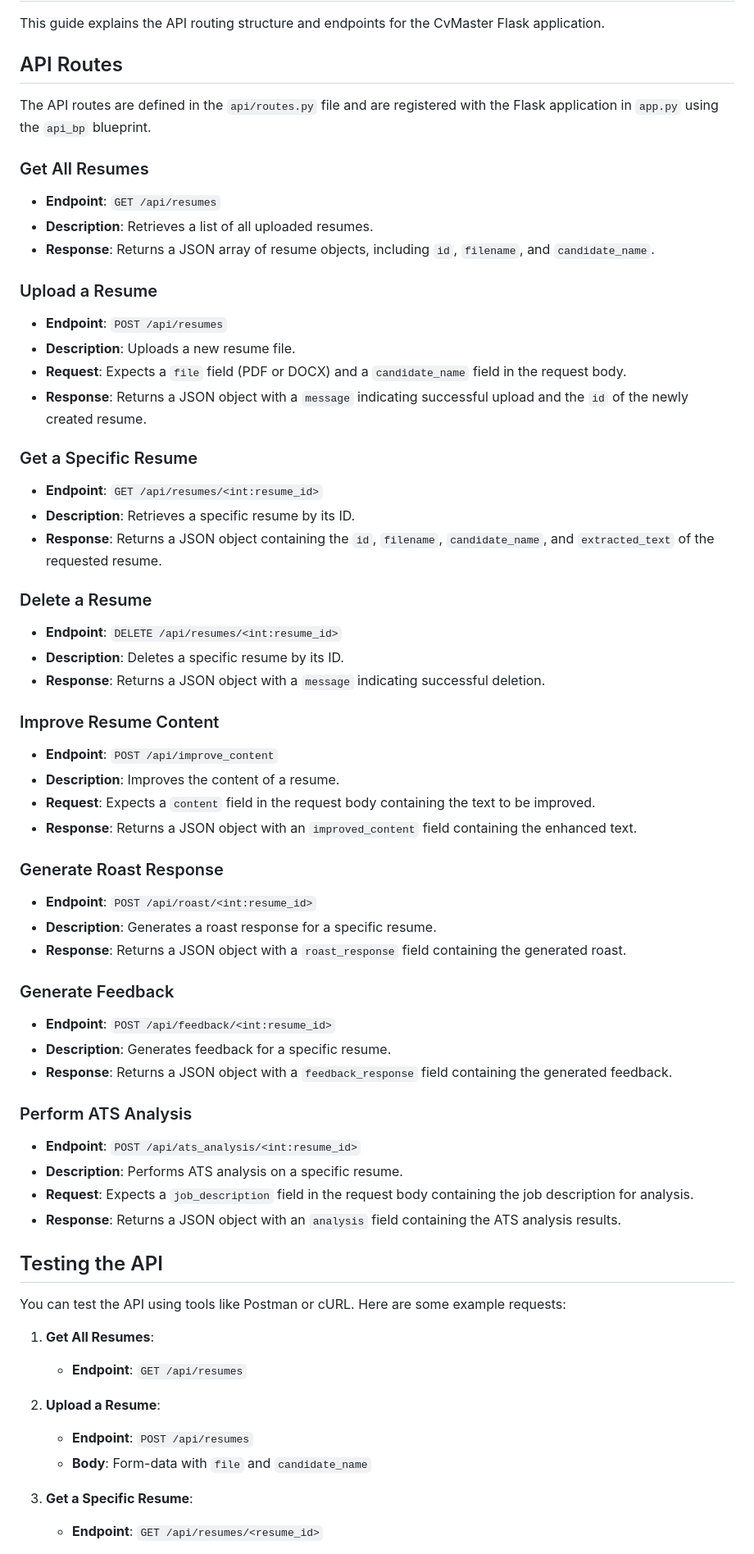
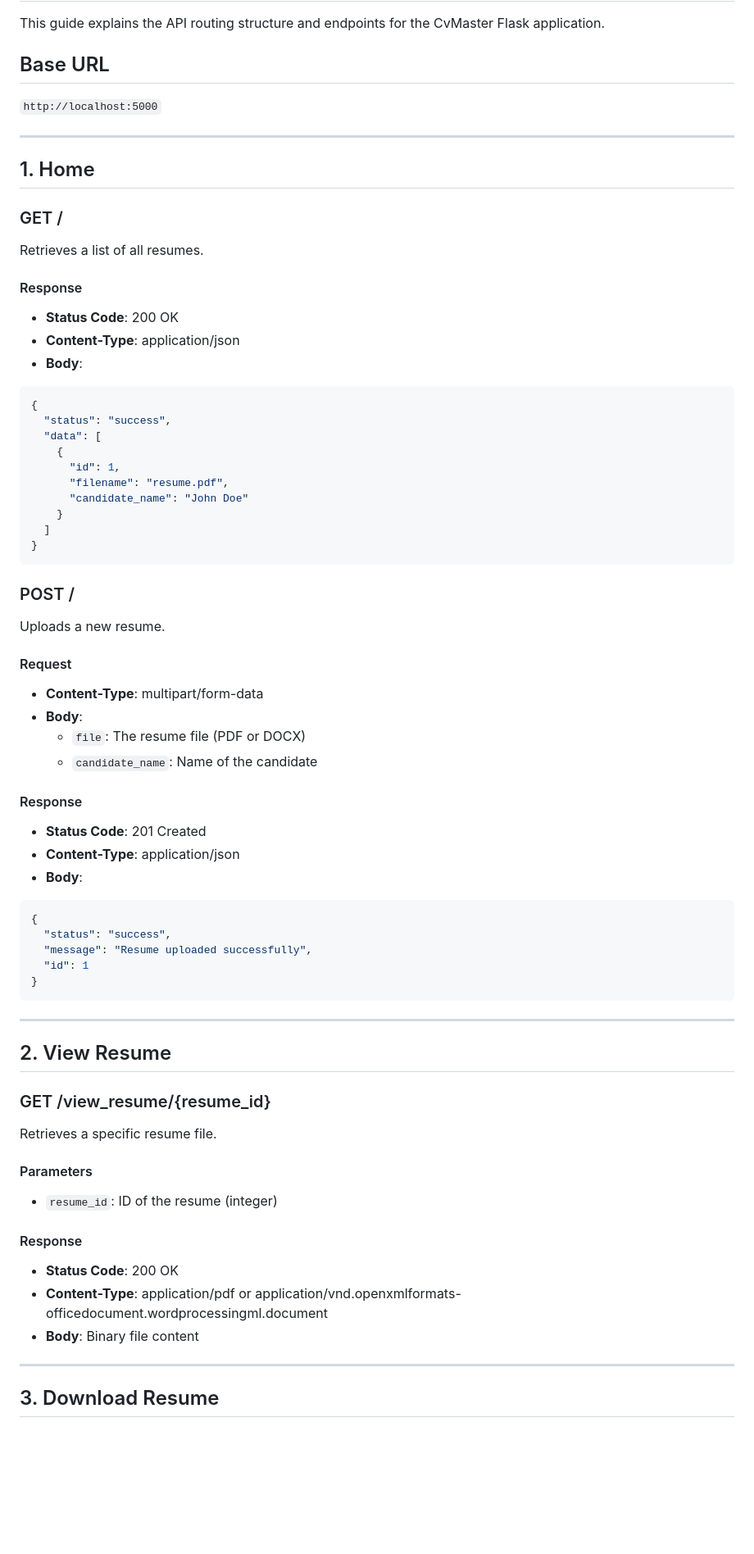
Before and after one commit to sarvesh-2109/cvmaster-endpoint, a Markdown page: Readme.md, the part around the change printed below. Shown: that part at 82% size. Drawn GitHub-style; blank space fills up the shorter version.

Commit message:
Api Documentation

````diff
--- a/Readme.md
+++ b/Readme.md
@@ -2,64 +2,70 @@
 
 This guide explains the API routing structure and endpoints for the CvMaster Flask application.
 
-## API Routes
+## Base URL
+`http://localhost:5000`
 
-The API routes are defined in the `api/routes.py` file and are registered with the Flask application in `app.py` using the `api_bp` blueprint.
+---
 
-### Get All Resumes
-- **Endpoint**: `GET /api/resumes`
-- **Description**: Retrieves a list of all uploaded resumes.
-- **Response**: Returns a JSON array of resume objects, including `id`, `filename`, and `candidate_name`.
+## 1. Home
 
-### Upload a Resume
-- **Endpoint**: `POST /api/resumes`
-- **Description**: Uploads a new resume file.
-- **Request**: Expects a `file` field (PDF or DOCX) and a `candidate_name` field in the request body.
-- **Response**: Returns a JSON object with a `message` indicating successful upload and the `id` of the newly created resume.
+### GET /
+Retrieves a list of all resumes.
 
-### Get a Specific Resume
-- **Endpoint**: `GET /api/resumes/<int:resume_id>`
-- **Description**: Retrieves a specific resume by its ID.
-- **Response**: Returns a JSON object containing the `id`, `filename`, `candidate_name`, and `extracted_text` of the requested resume.
+#### Response
+- **Status Code**: 200 OK
+- **Content-Type**: application/json
+- **Body**:
+```json
+{
+  "status": "success",
+  "data": [
+    {
+      "id": 1,
+      "filename": "resume.pdf",
+      "candidate_name": "John Doe"
+    }
+  ]
+}
+```
 
-### Delete a Resume
-- **Endpoint**: `DELETE /api/resumes/<int:resume_id>`
-- **Description**: Deletes a specific resume by its ID.
-- **Response**: Returns a JSON object with a `message` indicating successful deletion.
+### POST /
+Uploads a new resume.
 
-### Improve Resume Content
-- **Endpoint**: `POST /api/improve_content`
-- **Description**: Improves the content of a resume.
-- **Request**: Expects a `content` field in the request body containing the text to be improved.
-- **Response**: Returns a JSON object with an `improved_content` field containing the enhanced text.
+#### Request
+- **Content-Type**: multipart/form-data
+- **Body**:
+  - `file`: The resume file (PDF or DOCX)
+  - `candidate_name`: Name of the candidate
 
-### Generate Roast Response
-- **Endpoint**: `POST /api/roast/<int:resume_id>`
-- **Description**: Generates a roast response for a specific resume.
-- **Response**: Returns a JSON object with a `roast_response` field containing the generated roast.
+#### Response
+- **Status Code**: 201 Created
+- **Content-Type**: application/json
+- **Body**:
+```json
+{
+  "status": "success",
+  "message": "Resume uploaded successfully",
+  "id": 1
+}
+```
 
-### Generate Feedback
-- **Endpoint**: `POST /api/feedback/<int:resume_id>`
-- **Description**: Generates feedback for a specific resume.
-- **Response**: Returns a JSON object with a `feedback_response` field containing the generated feedback.
+---
 
-### Perform ATS Analysis
-- **Endpoint**: `POST /api/ats_analysis/<int:resume_id>`
-- **Description**: Performs ATS analysis on a specific resume.
-- **Request**: Expects a `job_description` field in the request body containing the job description for analysis.
-- **Response**: Returns a JSON object with an `analysis` field containing the ATS analysis results.
+## 2. View Resume
 
-## Testing the API
+### GET /view_resume/{resume_id}
+Retrieves a specific resume file.
 
-You can test the API using tools like Postman or cURL. Here are some example requests:
+#### Parameters
+- `resume_id`: ID of the resume (integer)
 
-1. **Get All Resumes**:
-   - **Endpoint**: `GET /api/resumes`
+#### Response
+- **Status Code**: 200 OK
+- **Content-Type**: application/pdf or application/vnd.openxmlformats-officedocument.wordprocessingml.document
+- **Body**: Binary file content
 
-2. **Upload a Resume**:
-   - **Endpoint**: `POST /api/resumes`
-   - **Body**: Form-data with `file` and `candidate_name`
+---
 
-3. **Get a Specific Resume**:
-   - **Endpoint**: `GET /api/resumes/<resume_id>`
+## 3. Download Resume
 
````
Also changed, not shown: other parts of Readme.md (+272 -13 lines).
